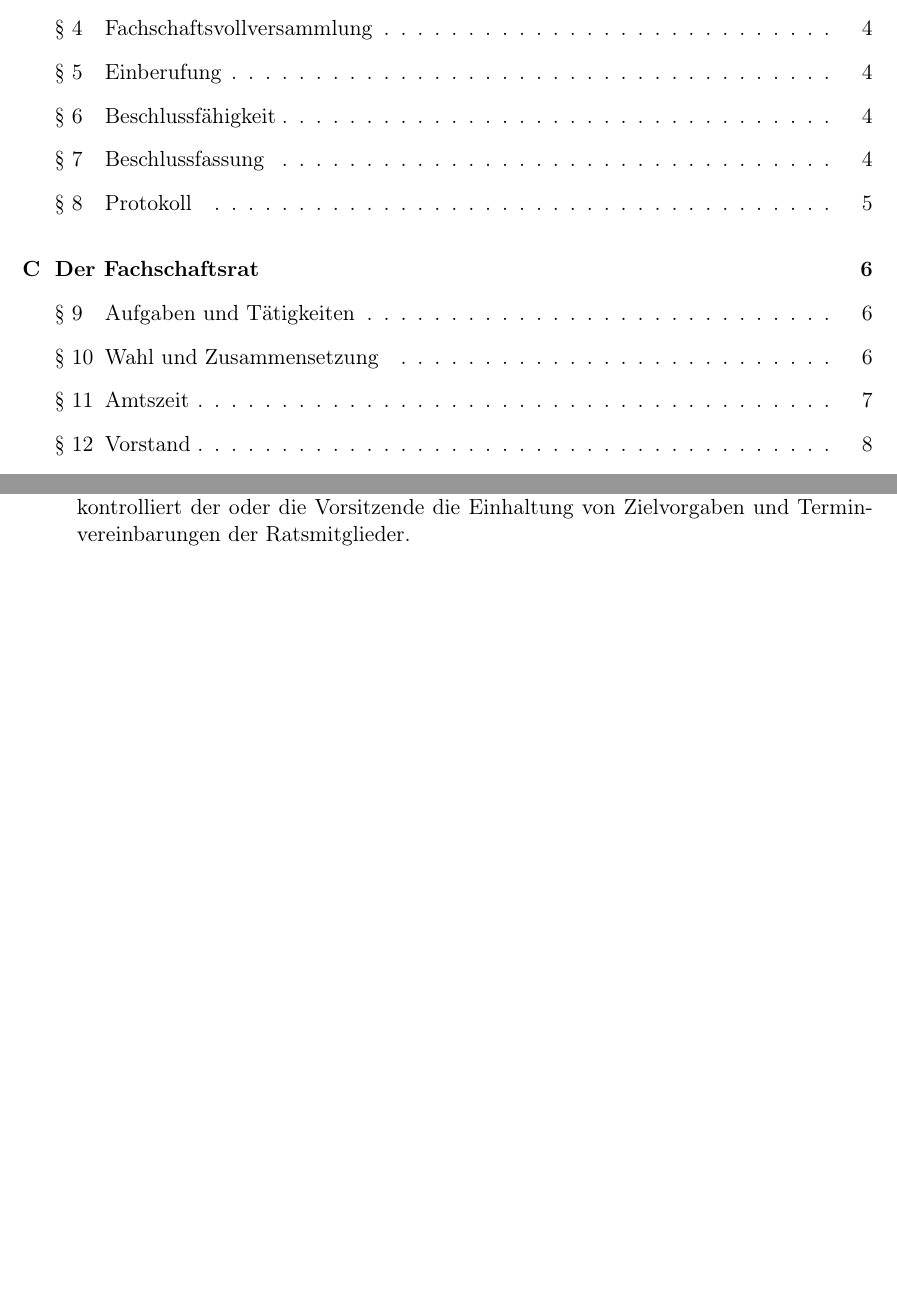
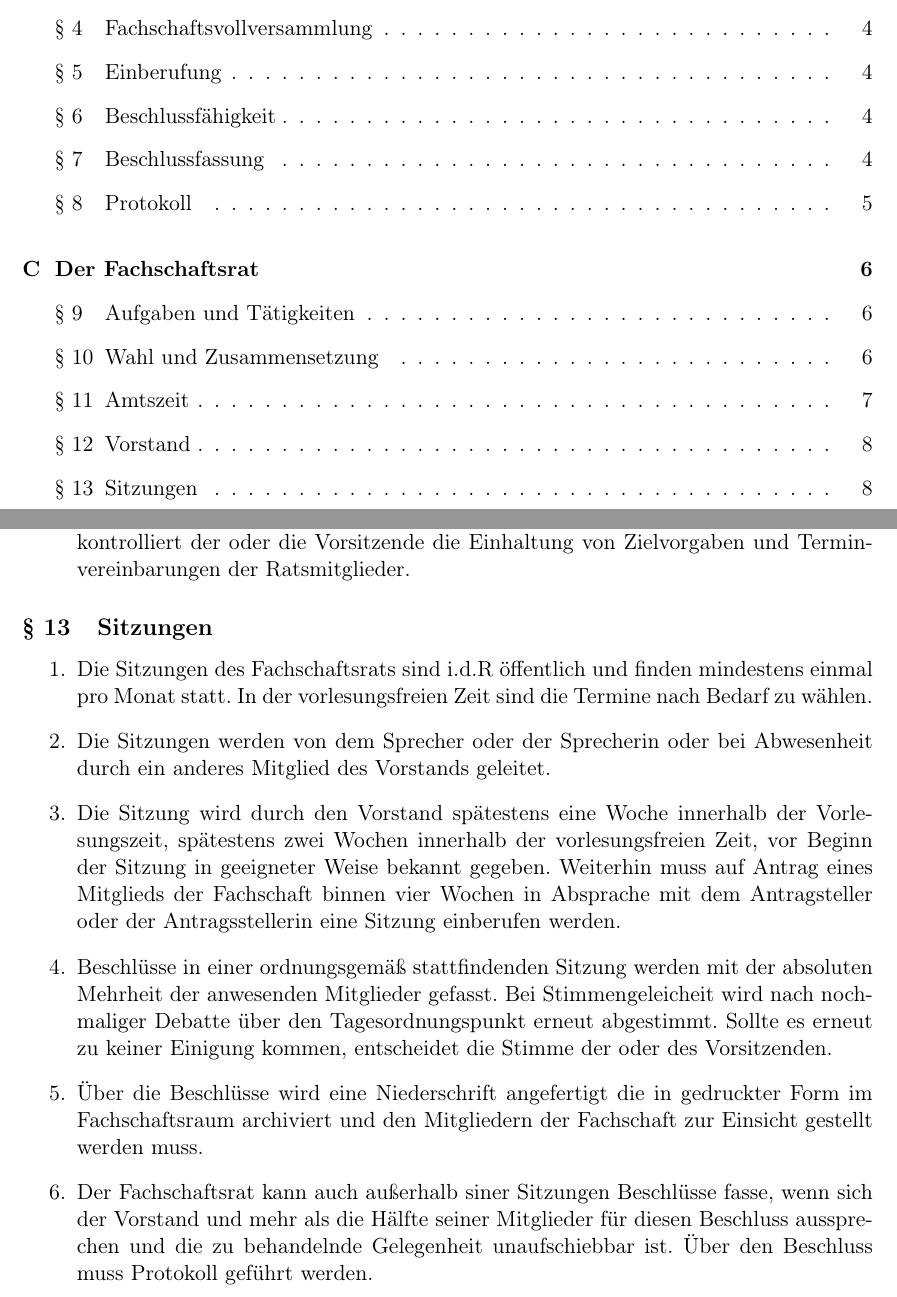
Before and after one commit to FSI-HochschuleTrier/satzung, a LaTeX document (src/satzung.tex, which reads src/sections/fachschaftsrat.tex): two parts of pages 2 and 8 of 8, joined at a grey line, cut so that both start at the same text, the shorter picture padded with empty space. Compiled offline with pdfLaTeX.

Commit message:
add paragraph 13

```diff
--- a/src/sections/fachschaftsrat.tex
+++ b/src/sections/fachschaftsrat.tex
@@ -64,3 +64,13 @@
 \item Die Außenvertretung des Fachschaftsrats obliegt der Sprecherin oder dem Sprecher. Dieser oder diese ist an die Beschlüsse des Fachschaftsrats gebunden.
 \item Die oder der Vorsitzende koordiniert die Arbeit des Fachschaftsrats und ist regelmäßig über die Tätigkeiten der Ratsmitglieder in ihren Ämtern zu informieren. Dabei kontrolliert der oder die Vorsitzende die Einhaltung von Zielvorgaben und Terminvereinbarungen der Ratsmitglieder.
 \end{enumerate}
+
+\subsection{Sitzungen}
+\begin{enumerate}
+\item Die Sitzungen des Fachschaftsrats sind i.d.R öffentlich und finden mindestens einmal pro Monat statt. In der vorlesungsfreien Zeit sind die Termine nach Bedarf zu wählen.
+\item Die Sitzungen werden von dem Sprecher oder der Sprecherin oder bei Abwesenheit durch ein anderes Mitglied des Vorstands geleitet.
+\item Die Sitzung wird durch den Vorstand spätestens eine Woche innerhalb der Vorlesungszeit, spätestens zwei Wochen innerhalb der vorlesungsfreien Zeit, vor Beginn der Sitzung in geeigneter Weise bekannt gegeben. Weiterhin muss auf Antrag eines Mitglieds der Fachschaft binnen vier Wochen in Absprache mit dem Antragsteller oder der Antragsstellerin eine Sitzung einberufen werden.
+\item Beschlüsse in einer ordnungsgemäß stattfindenden Sitzung werden mit der absoluten Mehrheit der anwesenden Mitglieder gefasst. Bei Stimmengeleicheit wird nach nochmaliger Debatte über den Tagesordnungspunkt erneut abgestimmt. Sollte es erneut zu keiner Einigung kommen, entscheidet die Stimme der oder des Vorsitzenden.
+\item Über die Beschlüsse wird eine Niederschrift angefertigt die in gedruckter Form im Fachschaftsraum archiviert und den Mitgliedern der Fachschaft zur Einsicht gestellt werden muss.
+\item Der Fachschaftsrat kann auch außerhalb siner Sitzungen Beschlüsse fasse, wenn sich der Vorstand und mehr als die Hälfte seiner Mitglieder für diesen Beschluss aussprechen und die zu behandelnde Gelegenheit unaufschiebbar ist. Über den Beschluss muss Protokoll geführt werden.
+\end{enumerate}
```
Also changed, not shown: src/satzung.pdf.
